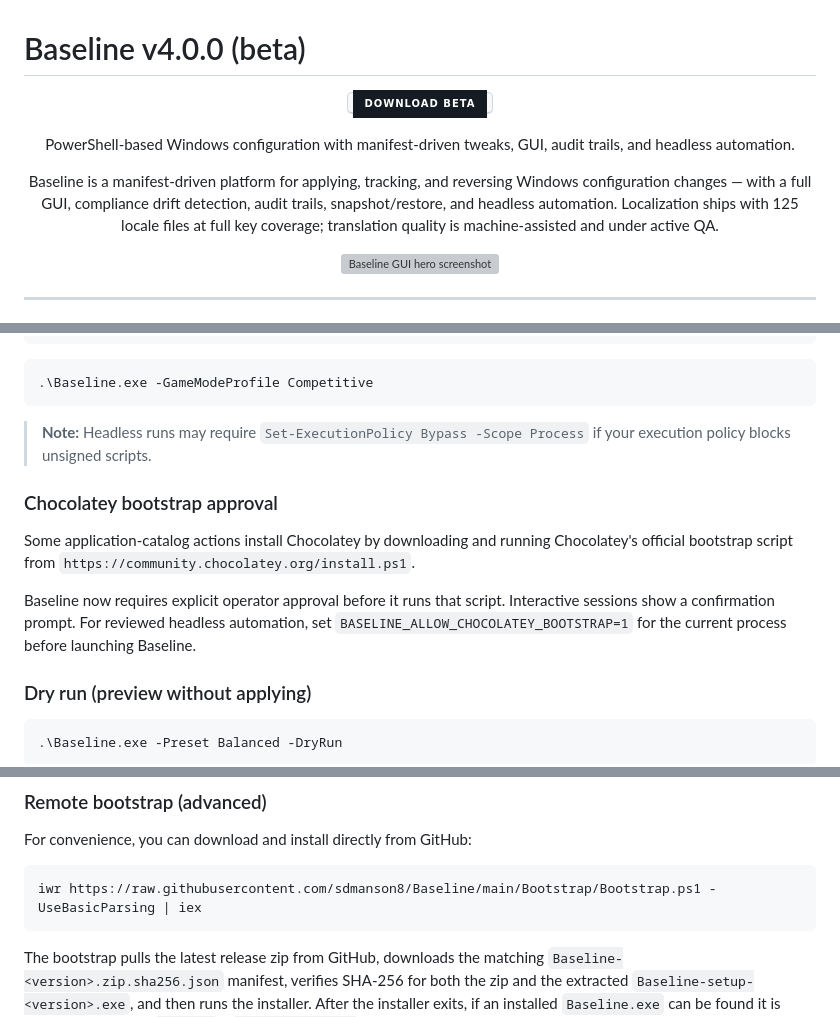
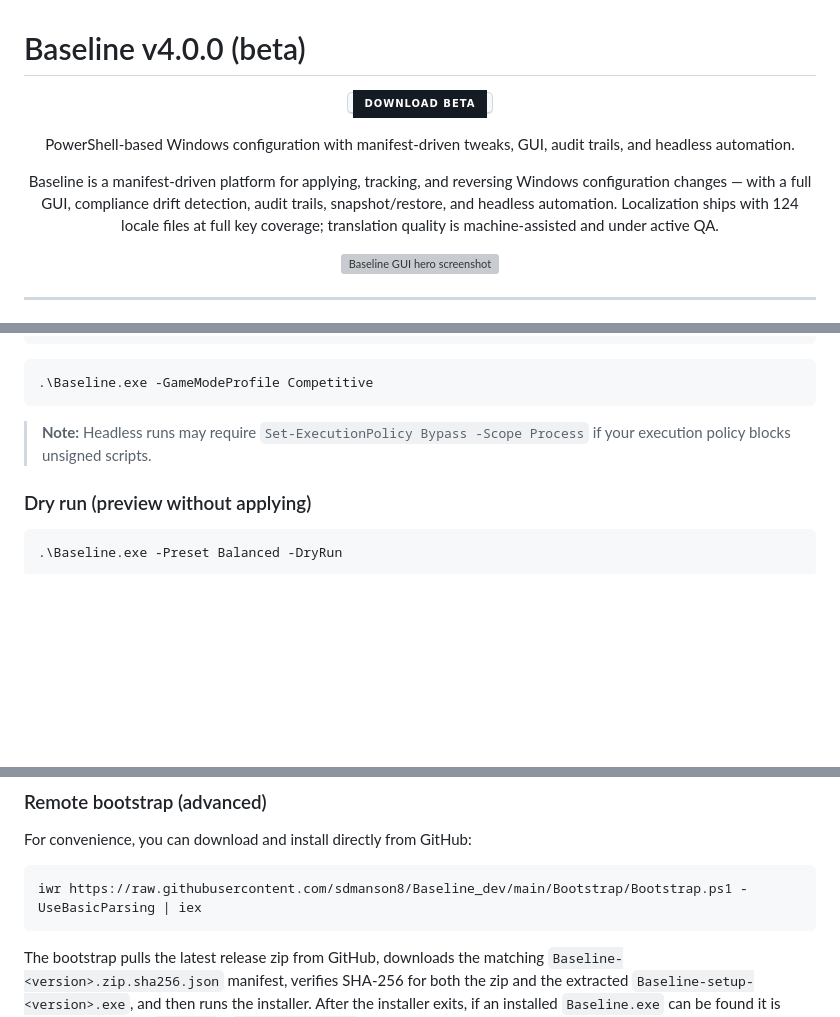
Before and after one commit to sdmanson8/Baseline_dev, a Markdown page: README.md, 3 parts joined by grey strips. GitHub-like rendering; badges without logos; blank space fills up the shorter version; grey boxes are pictures that could not be loaded.

Commit message:
Update README links and counts

````diff
--- a/README.md
+++ b/README.md
@@ -11,7 +11,7 @@
 </p>
 
 <p align="center">
-  Baseline is a manifest-driven platform for applying, tracking, and reversing Windows configuration changes — with a full GUI, compliance drift detection, audit trails, snapshot/restore, and headless automation. Localization ships with 125 locale files at full key coverage; translation quality is machine-assisted and under active QA.
+  Baseline is a manifest-driven platform for applying, tracking, and reversing Windows configuration changes — with a full GUI, compliance drift detection, audit trails, snapshot/restore, and headless automation. Localization ships with 124 locale files at full key coverage; translation quality is machine-assisted and under active QA.
 </p>
 
 <p align="center">
@@ -253,17 +253,6 @@ Once 4.x is promoted to a signed release channel, this section and the policy do
 
 > **Note:** Headless runs may require `Set-ExecutionPolicy Bypass -Scope Process` if your execution policy blocks unsigned scripts.
 
-### Chocolatey bootstrap approval
-
-Some application-catalog actions install Chocolatey by downloading and running
-Chocolatey's official bootstrap script from
-`https://community.chocolatey.org/install.ps1`.
-
-Baseline now requires explicit operator approval before it runs that script.
-Interactive sessions show a confirmation prompt. For reviewed headless
-automation, set `BASELINE_ALLOW_CHOCOLATEY_BOOTSTRAP=1` for the current process
-before launching Baseline.
-
 ### Dry run (preview without applying)
 
 ```powershell
@@ -299,7 +288,7 @@ Baseline remote targeting is GUI-capable for connected targets and includes the
 For convenience, you can download and install directly from GitHub:
 
 ```powershell
-iwr https://raw.githubusercontent.com/sdmanson8/Baseline/main/Bootstrap/Bootstrap.ps1 -UseBasicParsing | iex
+iwr https://raw.githubusercontent.com/sdmanson8/Baseline_dev/main/Bootstrap/Bootstrap.ps1 -UseBasicParsing | iex
 ```
 
 The bootstrap pulls the latest release zip from GitHub, downloads the matching `Baseline-<version>.zip.sha256.json` manifest, verifies SHA-256 for both the zip and the extracted `Baseline-setup-<version>.exe`, and then runs the installer. After the installer exits, if an installed `Baseline.exe` can be found it is launched (honoring `-Preset` / `BASELINE_PRESET`). If it cannot be found, launch Baseline from the Start Menu.
````
Also changed, not shown: other parts of README.md (+3 -3 lines).
